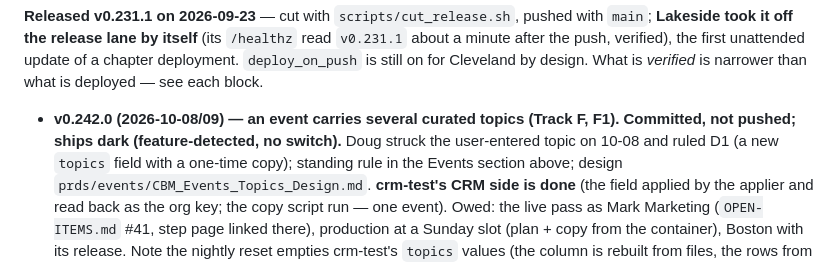
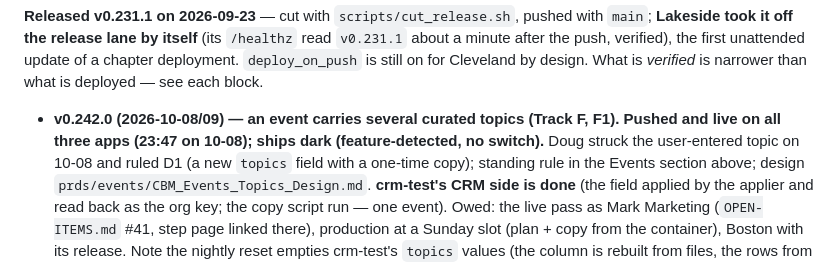
Before and after one commit to dbower44022/cbm-client-intake, a Markdown page: CLAUDE.md, the part around the change. Drawn GitHub-style.

```diff
--- a/CLAUDE.md
+++ b/CLAUDE.md
@@ -1657,8 +1657,8 @@ Cleveland by design. What is *verified* is narrower than what is deployed — se
 each block.
 
 - **v0.242.0 (2026-10-08/09) — an event carries several curated topics
-  (Track F, F1). Committed, not pushed; ships dark (feature-detected, no
-  switch).** Doug struck the user-entered topic on 10-08 and ruled D1 (a new
+  (Track F, F1). Pushed and live on all three apps (23:47 on 10-08); ships
+  dark (feature-detected, no switch).** Doug struck the user-entered topic on 10-08 and ruled D1 (a new
   `topics` field with a one-time copy); standing rule in the Events section
   above; design `prds/events/CBM_Events_Topics_Design.md`. **crm-test's CRM
   side is done** (the field applied by the applier and read back as the org
```
Also changed, not shown: OPEN-ITEMS.md (+1 -1 lines), cevent-topics-crm-handoff.md (+3 -2 lines).
